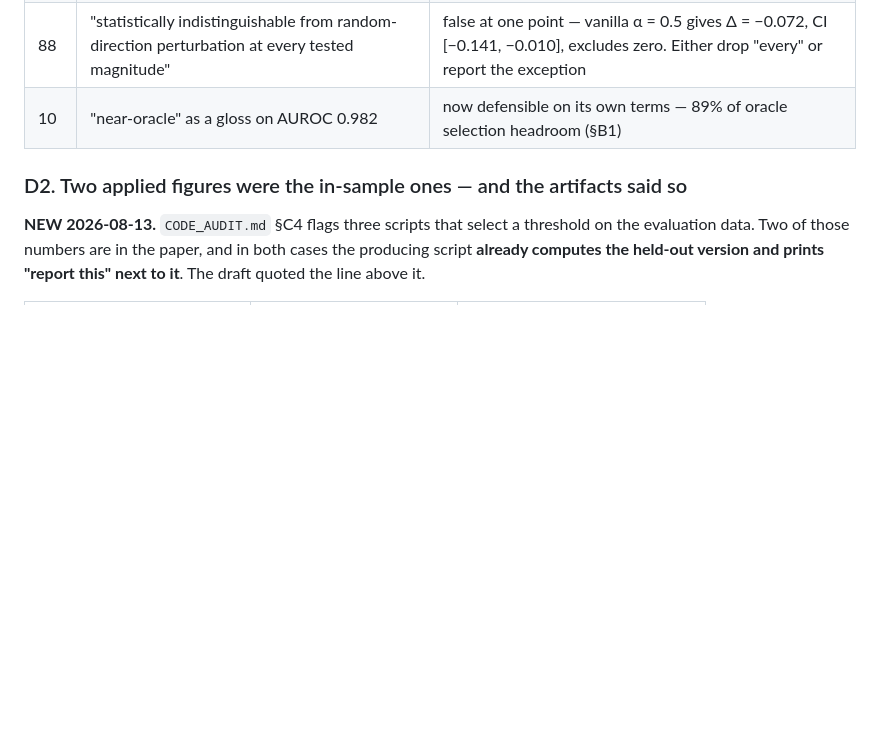
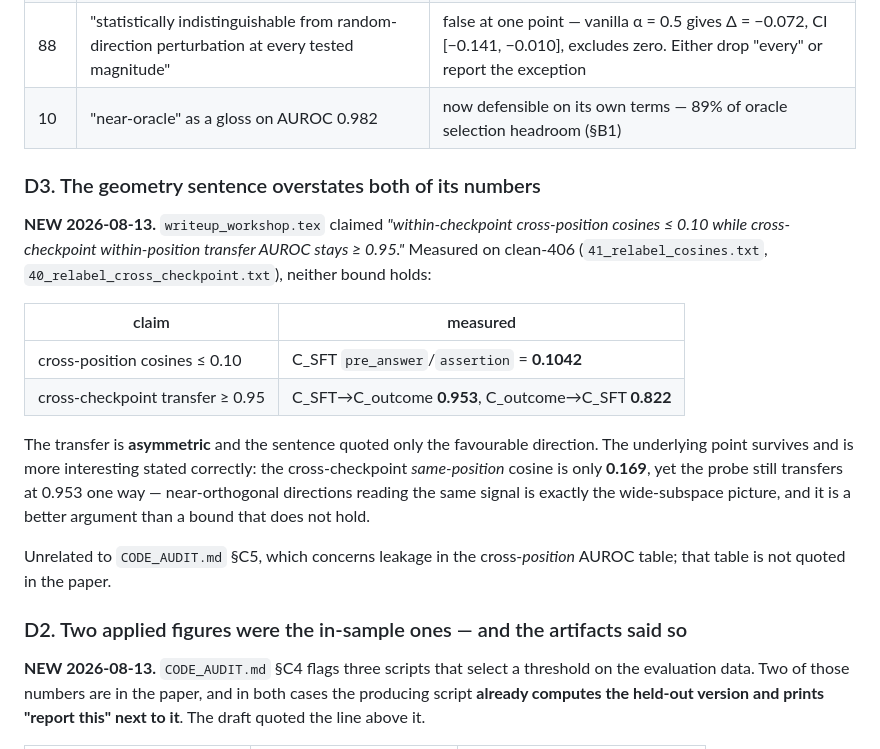
Before and after one commit to Abraham-y/224r-project, a Markdown page: REVISION_PACK.md, the part around the change. Drawn GitHub-style; blank space fills up the shorter version.

Commit message:
Fix the geometry sentence: neither of its two bounds holds
The tex claimed cross-position cosines <= 0.10 and cross-checkpoint transfer
AUROC >= 0.95. Measured: the cosine is 0.1042, and transfer is asymmetric --
0.953 one direction, 0.822 the other. The sentence quoted only the favourable
direction of an asymmetric quantity.

The underlying point survives and is sharper stated correctly: the
cross-checkpoint same-position cosine is only 0.169 yet the probe still
transfers at 0.953, which is the wide-subspace picture more directly than a
bound that does not hold.

Co-Authored-By: Claude Opus 5 <noreply@anthropic.com>

```diff
--- a/REVISION_PACK.md
+++ b/REVISION_PACK.md
@@ -294,6 +294,28 @@ different and must be stated: n = 1 training run.** A single-seed RL delta of
 | 10 | "replicated at 1.5B" | qualify: which result, which n, and that the probe was refit |
 | 88 | "statistically indistinguishable from random-direction perturbation at every tested magnitude" | false at one point — vanilla α = 0.5 gives Δ = −0.072, CI [−0.141, −0.010], excludes zero. Either drop "every" or report the exception |
 | 10 | "near-oracle" as a gloss on AUROC 0.982 | now defensible on its own terms — 89% of oracle selection headroom (§B1) |
+
+### D3. The geometry sentence overstates both of its numbers
+
+**NEW 2026-08-13.** `writeup_workshop.tex` claimed *"within-checkpoint
+cross-position cosines ≤ 0.10 while cross-checkpoint within-position transfer
+AUROC stays ≥ 0.95."* Measured on clean-406 (`41_relabel_cosines.txt`,
+`40_relabel_cross_checkpoint.txt`), neither bound holds:
+
+| claim | measured |
+|---|---|
+| cross-position cosines ≤ 0.10 | C_SFT `pre_answer`/`assertion` = **0.1042** |
+| cross-checkpoint transfer ≥ 0.95 | C_SFT→C_outcome **0.953**, C_outcome→C_SFT **0.822** |
+
+The transfer is **asymmetric** and the sentence quoted only the favourable
+direction. The underlying point survives and is more interesting stated
+correctly: the cross-checkpoint *same-position* cosine is only **0.169**, yet the
+probe still transfers at 0.953 one way — near-orthogonal directions reading the
+same signal is exactly the wide-subspace picture, and it is a better argument
+than a bound that does not hold.
+
+Unrelated to `CODE_AUDIT.md` §C5, which concerns leakage in the cross-*position*
+AUROC table; that table is not quoted in the paper.
 
 ### D2. Two applied figures were the in-sample ones — and the artifacts said so
 
```
